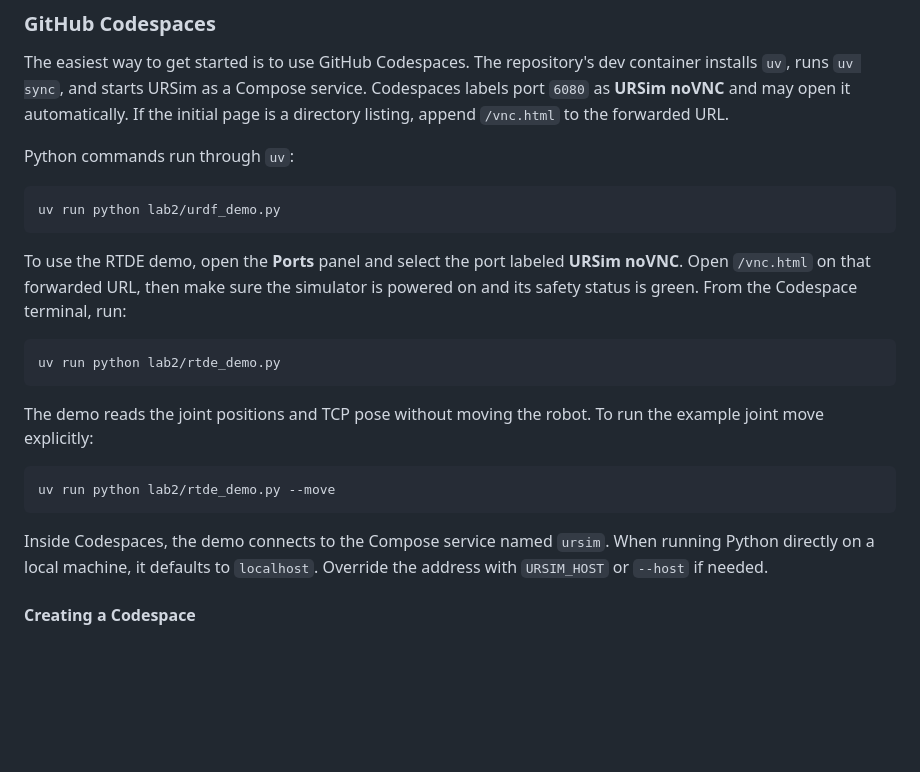
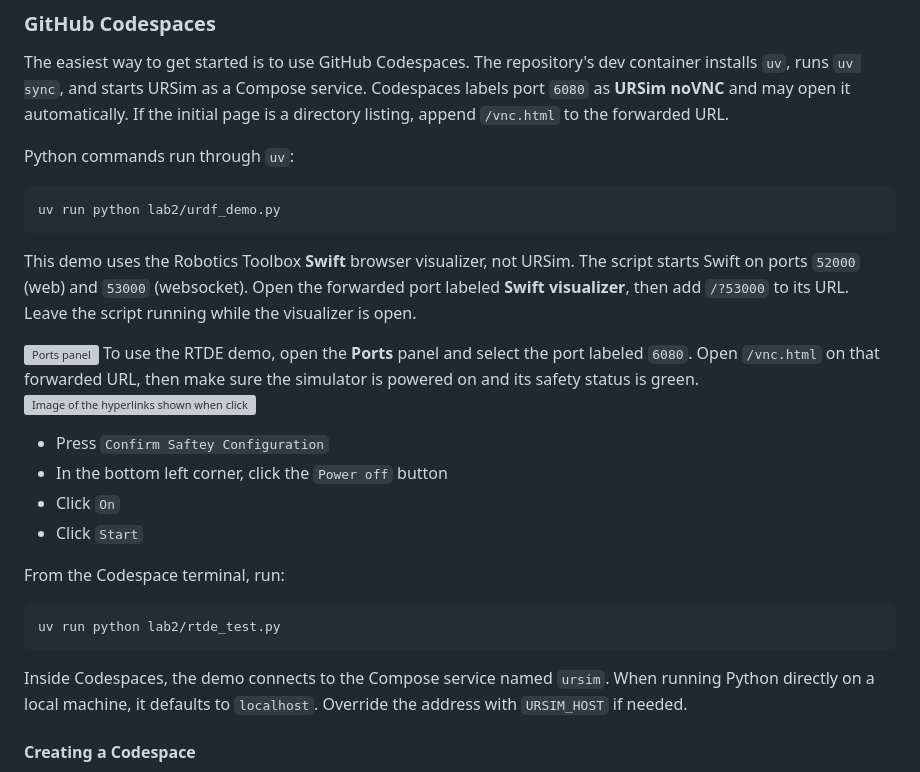
Before and after one commit to hudsonburke/manipulators-labs, a Markdown page: README.md, the part around the change. Drawn GitHub-style; blank space fills up the shorter version; grey boxes are pictures that could not be loaded.

Commit message:
Forward swift visualizer port

````diff
--- a/README.md
+++ b/README.md
@@ -14,21 +14,31 @@ Python commands run through `uv`:
 uv run python lab2/urdf_demo.py
 ```
 
-To use the RTDE demo, open the **Ports** panel and select the port labeled **URSim noVNC**. Open `/vnc.html` on that forwarded URL, then make sure the simulator is powered on and its safety status is green. From the Codespace terminal, run:
+This demo uses the Robotics Toolbox **Swift** browser visualizer, not URSim.
+The script starts Swift on ports `52000` (web) and `53000` (websocket). Open
+the forwarded port labeled **Swift visualizer**, then add `/?53000` to its
+URL. Leave the script running while the visualizer is open.
+
+![Ports panel](ports-panel.png)
+To use the RTDE demo, open the **Ports** panel and select the port labeled `6080`. Open `/vnc.html` on that forwarded URL, then make sure the simulator is powered on and its safety status is green.
+![Image of the hyperlinks shown when clicking on that link](vnc-link.png)
+
+[](https://sdurobotics.gitlab.io/ur_rtde/pages/getting_started/environment_setup.html#simulator-setup:~:text=The%20following%20images%20show%20the%20typical%20sequence%20for%20confirming%20the%20safety%20configuration%20and%20starting%20the%20robot%2E%20In%20each%20image%2C%20the%20action%20the%20user%20must%20perform%20is%20highlighted%20with%20a%20red%20box)
+
+- Press `Confirm Saftey Configuration`
+- In the bottom left corner, click the `Power off` button
+- Click `On`
+- Click `Start`
+
+From the Codespace terminal, run:
 
 ```bash
-uv run python lab2/rtde_demo.py
-```
-
-The demo reads the joint positions and TCP pose without moving the robot. To run the example joint move explicitly:
-
-```bash
-uv run python lab2/rtde_demo.py --move
+uv run python lab2/rtde_test.py
 ```
 
 Inside Codespaces, the demo connects to the Compose service named `ursim`.
 When running Python directly on a local machine, it defaults to `localhost`.
-Override the address with `URSIM_HOST` or `--host` if needed.
+Override the address with `URSIM_HOST` if needed.
 
 #### Creating a Codespace
 
````
Also changed, not shown: imgs/ports-panel.png (added), imgs/vnc-link.png (added), 3 other files.
